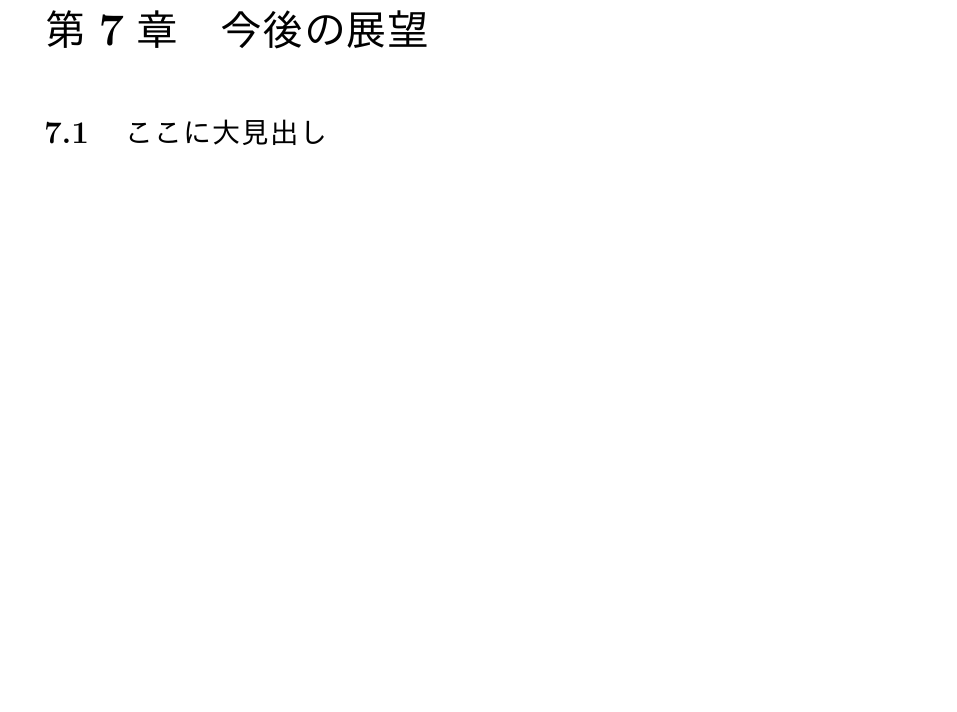
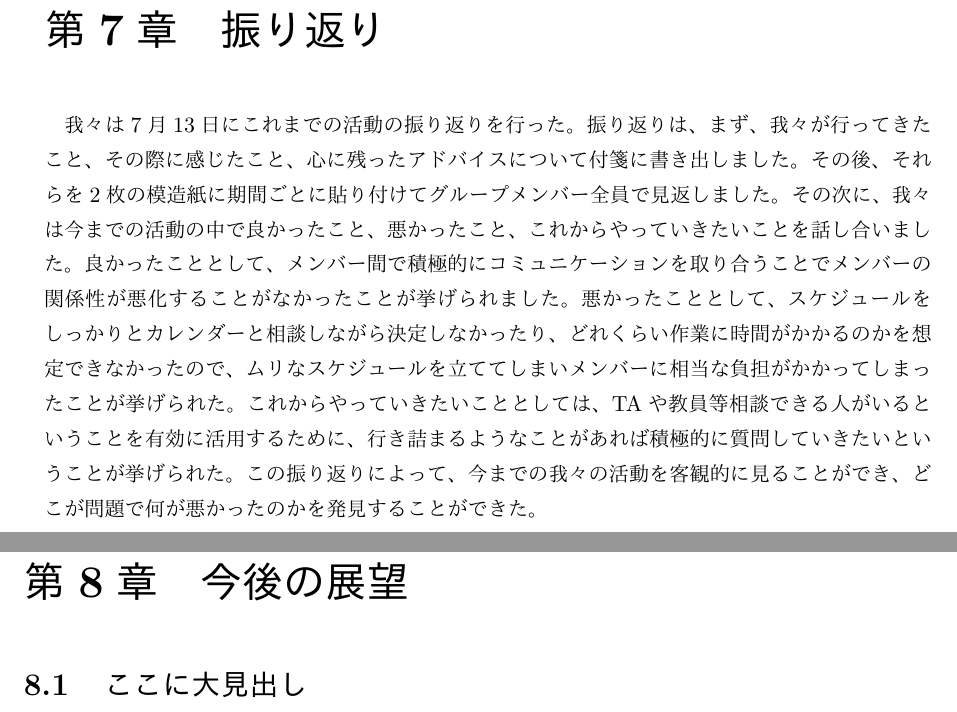
Before and after one commit to 2016pro03/jinkawa_Midterm, a LaTeX thesis (report.tex, which reads middle_reflection.tex): part of page 20 of 26 before the commit and two parts of pages 20 and 21 of 27 after it, the two joined at a grey line, cut at the place of the change, the shorter picture padded with empty space. The pictures show the PDF file report.pdf that the author committed with the source.

Commit message:
前期プロジェクト振り返りの項目を作成した。

```diff
--- /dev/null
+++ b/middle_reflection.tex
@@ -0,0 +1,2 @@
+\chapter{振り返り}
+我々は7月13日にこれまでの活動の振り返りを行った。振り返りは、まず、我々が行ってきたこと、その際に感じたこと、心に残ったアドバイスについて付箋に書き出しました。その後、それらを2枚の模造紙に期間ごとに貼り付けてグループメンバー全員で見返しました。その次に、我々は今までの活動の中で良かったこと、悪かったこと、これからやっていきたいことを話し合いました。良かったこととして、メンバー間で積極的にコミュニケーションを取り合うことでメンバーの関係性が悪化することがなかったことが挙げられました。悪かったこととして、スケジュールをしっかりとカレンダーと相談しながら決定しなかったり、どれくらい作業に時間がかかるのかを想定できなかったので、ムリなスケジュールを立ててしまいメンバーに相当な負担がかかってしまったことが挙げられた。これからやっていきたいこととしては、TAや教員等相談できる人がいるということを有効に活用するために、行き詰まるようなことがあれば積極的に質問していきたいということが挙げられた。この振り返りによって、今までの我々の活動を客観的に見ることができ、どこが問題で何が悪かったのかを発見することができた。
```
Also changed, not shown: report.tex (+3 -0 lines), report.pdf, 4 other files.
